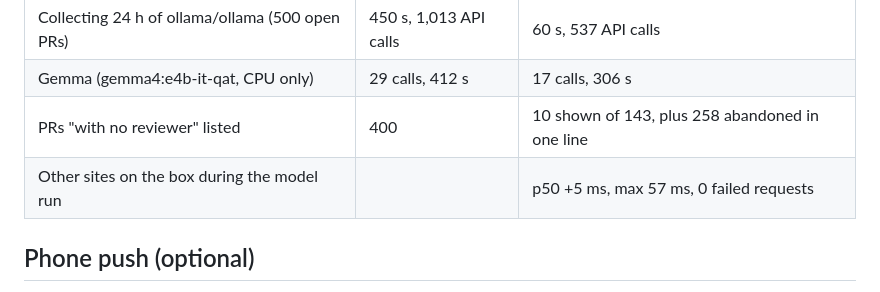
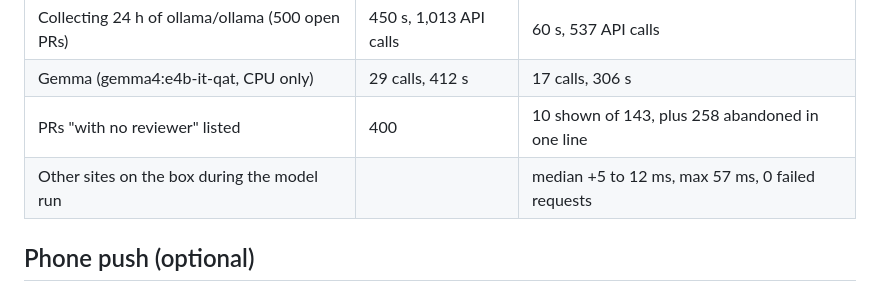
Before and after one commit to sonip98/lazylead, a Markdown page: README.md, the part around the change. Rendered like a GitHub page.

Commit message:
README: exact latency range from the load test (#13)
Co-authored-by: Piyush Soni <233906339+piyushsoni-wq@users.noreply.github.com>

```diff
--- a/README.md
+++ b/README.md
@@ -92,7 +92,7 @@ Run on the same 4-core ARM server, while it also serves three live websites:
 | Collecting 24 h of ollama/ollama (500 open PRs) | 450 s, 1,013 API calls | 60 s, 537 API calls |
 | Gemma (gemma4:e4b-it-qat, CPU only) | 29 calls, 412 s | 17 calls, 306 s |
 | PRs "with no reviewer" listed | 400 | 10 shown of 143, plus 258 abandoned in one line |
-| Other sites on the box during the model run | | p50 +5 ms, max 57 ms, 0 failed requests |
+| Other sites on the box during the model run | | median +5 to 12 ms, max 57 ms, 0 failed requests |
 
 ## Phone push (optional)
 
```
